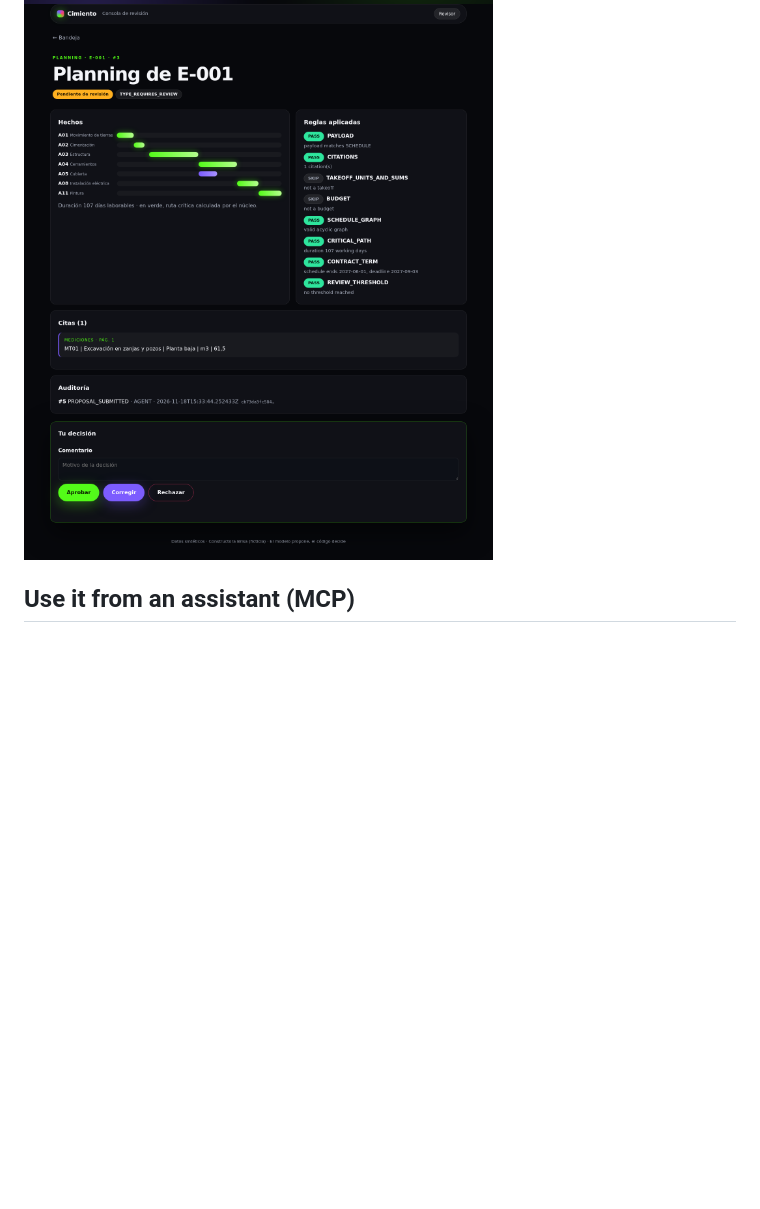
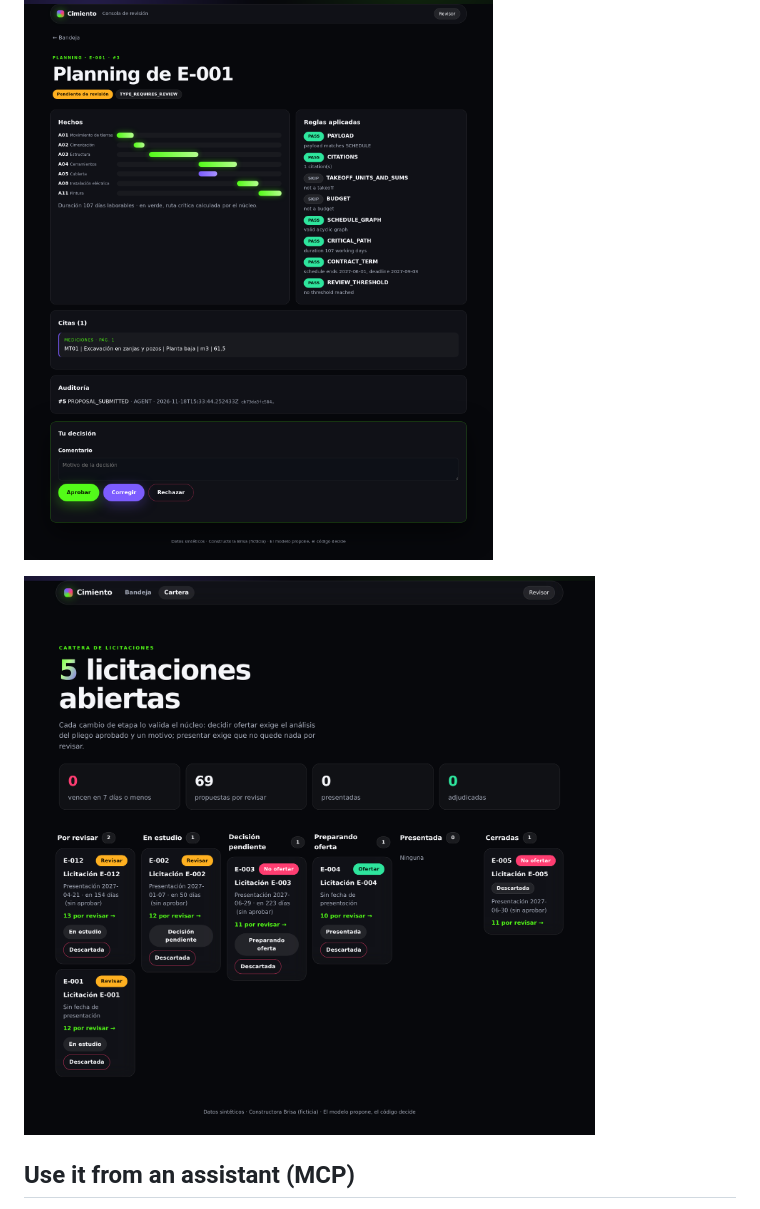
Before and after one commit to rnachoc/cimiento, a Markdown page: README.md, the part around the change. Rendered like a GitHub page; pictures changed too: docs/images/console-portfolio.png (added); blank space fills up the shorter version.

Commit message:
docs: add a screenshot of the portfolio view

```diff
--- a/README.md
+++ b/README.md
@@ -85,6 +85,8 @@ Dark, cinematic and fast: rails of proposals waiting for a person, a Gantt with
 ![Inbox of the review console](docs/images/console-inbox.png)
 
 ![Proposal detail with schedule, rules, citations and decision](docs/images/console-detail.png)
+
+![Bid pipeline by stage with deadlines and recommendations](docs/images/console-portfolio.png)
 
 ## Use it from an assistant (MCP)
 The read-only MCP server exposes projects, tenders, the bid pipeline, schedules with critical path, proposals with citations, the audit log and document search. It uses the ANALYST key, so the core refuses any write; prices and planted instructions are masked. Example configuration (Claude Desktop or Claude Code):
```
